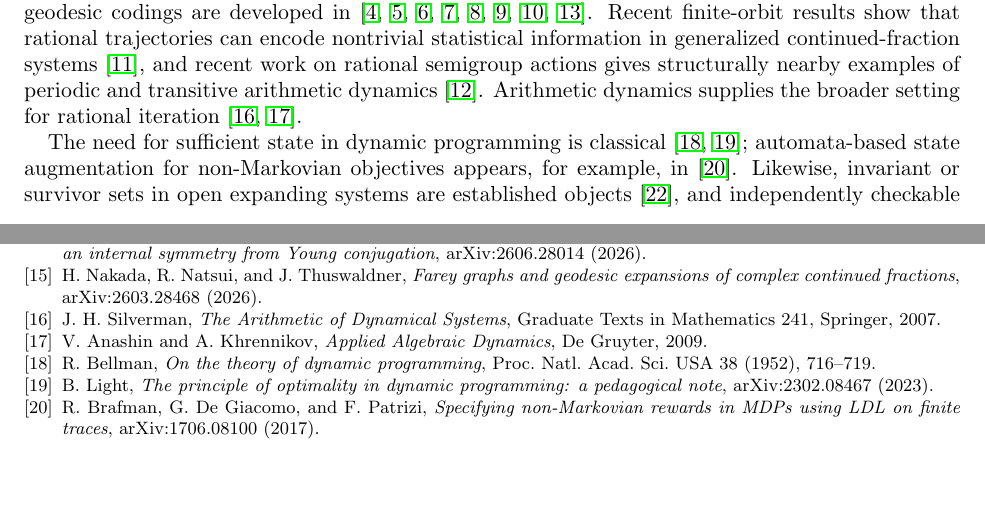
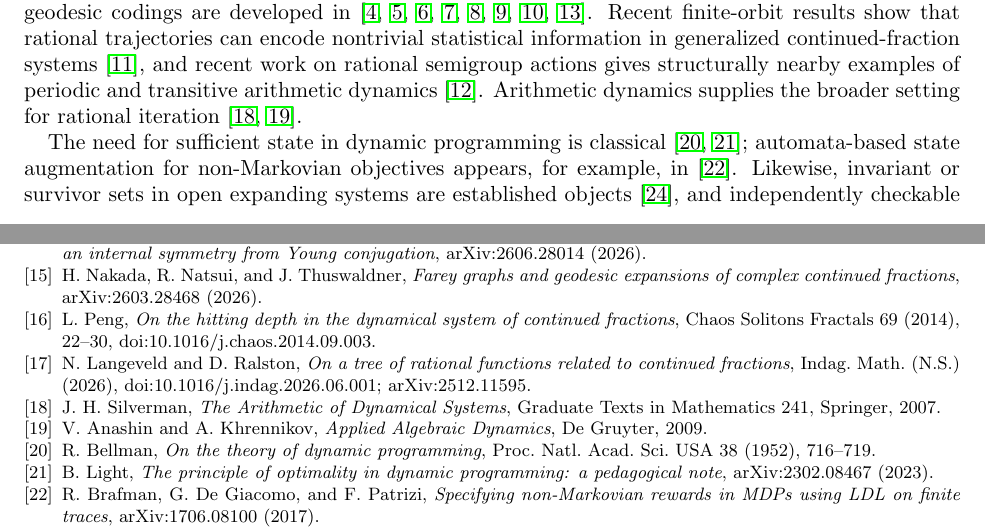
Before and after one commit to FacundoFirmenich/rgphi-radix-mobius-dynamics, a LaTeX paper (paper/main.tex): two parts of pages 6 and 8 of 8, joined at a grey line, cut so that both start at the same text, the shorter picture padded with empty space. Compiled offline with pdfLaTeX.

```diff
--- a/paper/main.tex
+++ b/paper/main.tex
@@ -472,6 +472,18 @@
 \emph{Farey graphs and geodesic expansions of complex continued fractions},
 arXiv:2603.28468 (2026).
 
+\bibitem{Peng2014Hitting}
+L. Peng,
+\emph{On the hitting depth in the dynamical system of continued fractions},
+Chaos Solitons Fractals 69 (2014), 22--30,
+doi:10.1016/j.chaos.2014.09.003.
+
+\bibitem{LangeveldRalston2026Tree}
+N. Langeveld and D. Ralston,
+\emph{On a tree of rational functions related to continued fractions},
+Indag. Math. (N.S.) (2026),
+doi:10.1016/j.indag.2026.06.001; arXiv:2512.11595.
+
 \bibitem{Silverman2007The}
 J. H. Silverman,
 \emph{The Arithmetic of Dynamical Systems},
```
Also changed, not shown: paper/main.pdf.
